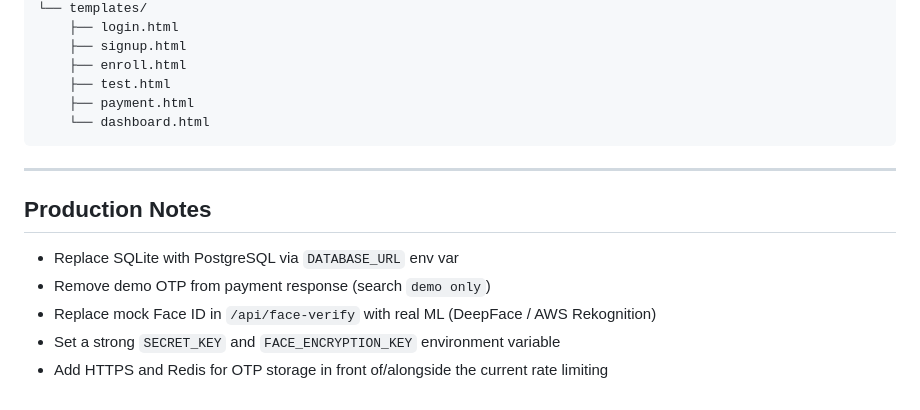
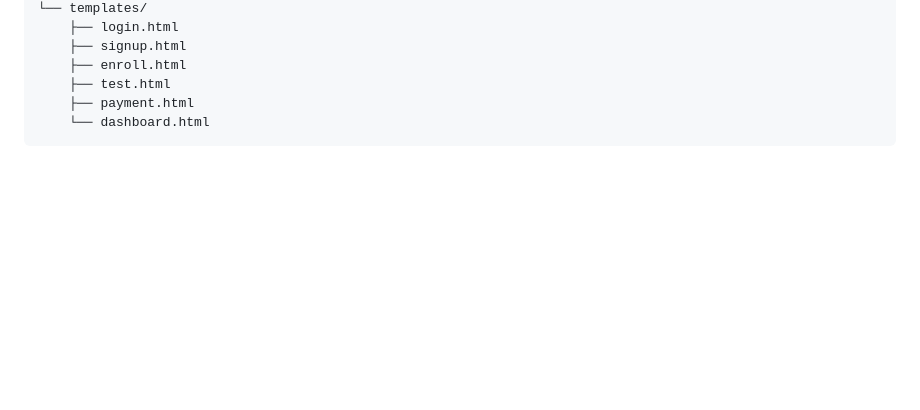
Before and after one commit to ujjwalg2611/Bioshield-UPI, a Markdown page: README.md, the part around the change. Rendered like a GitHub page; blank space fills up the shorter version.

Commit message:
Updated README
Removed production notes section from README.

````diff
--- a/README.md
+++ b/README.md
@@ -115,13 +115,3 @@ bioshield/
     ├── payment.html
     └── dashboard.html
 ```
-
----
-
-## Production Notes
-
-- Replace SQLite with PostgreSQL via `DATABASE_URL` env var
-- Remove demo OTP from payment response (search `demo only`)
-- Replace mock Face ID in `/api/face-verify` with real ML (DeepFace / AWS Rekognition)
-- Set a strong `SECRET_KEY` and `FACE_ENCRYPTION_KEY` environment variable
-- Add HTTPS and Redis for OTP storage in front of/alongside the current rate limiting
````
